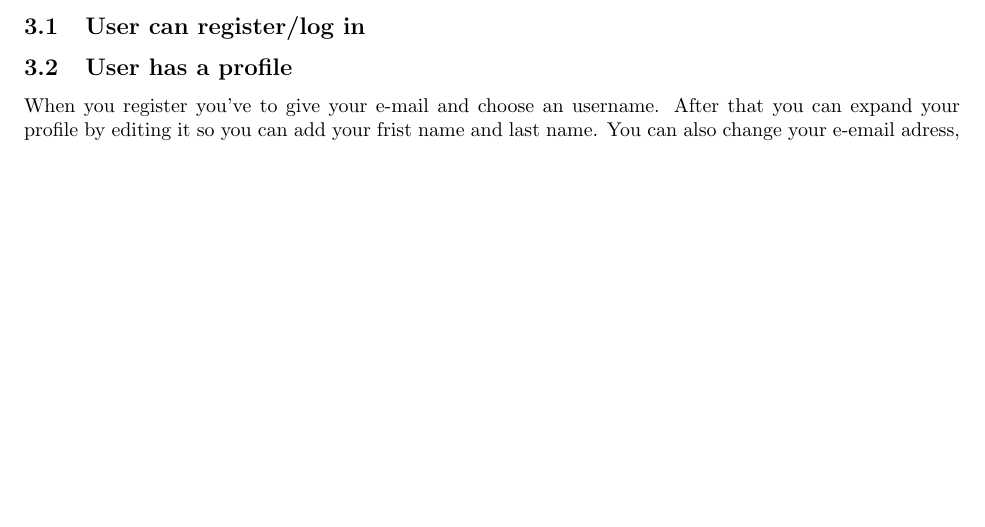
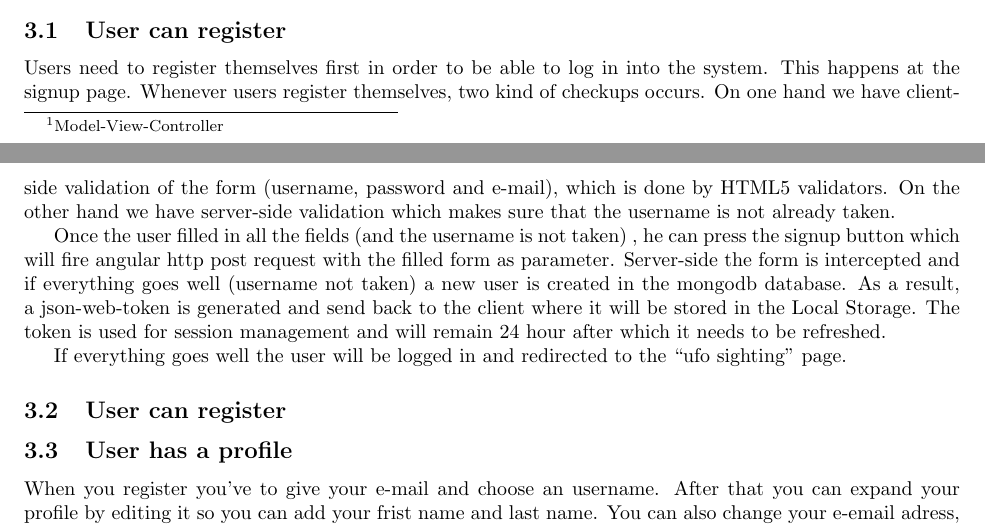
Before and after one commit to WIS7/ufoTracker, a LaTeX document (Report/Report.tex): part of page 4 of 7 before the commit and two parts of pages 3 and 4 of 7 after it, the two joined at a grey line, cut so that both start at the same text, the shorter picture padded with empty space. Compiled offline with pdfLaTeX.

Commit message:
Update Report.tex

```diff
--- a/Report/Report.tex
+++ b/Report/Report.tex
@@ -37,7 +37,15 @@ As for the architecture of the stack, Figure 1 shows how an http request is hand
 \end{figure}
 
 \section{Handling of Requirements}
-\subsection{User can register/log in}
+\subsection{User can register}
+Users need to register themselves first in order to be able to log in into the system.  This happens at the signup page. Whenever users register themselves, two kind of checkups occurs. On one hand we have client-side validation of the form (username, password and e-mail), which is done by  HTML5 validators. On the other hand we have server-side validation which makes sure that the username is not already taken.
+
+Once the user filled in all the fields (and the username is not taken) , he can press the signup button which will fire angular http post request with the filled form as parameter.
+Server-side the form is intercepted and if everything goes well (username not taken) a new user is created in the mongodb database. As a result, a json-web-token is generated and send back to the client where it will be stored in the  Local Storage. The token is used for session management and will remain 24 hour after which it needs to be refreshed.
+
+If everything goes well the user will be logged in and redirected to the “ufo sighting” page.
+
+\subsection{User can register}
 
 \subsection{User has a profile}
 When you register you've to give your e-mail and choose an username. After that you can expand your profile by editing it so you can add your frist name and last name. You can also change your e-email adress, but not your username.
```
